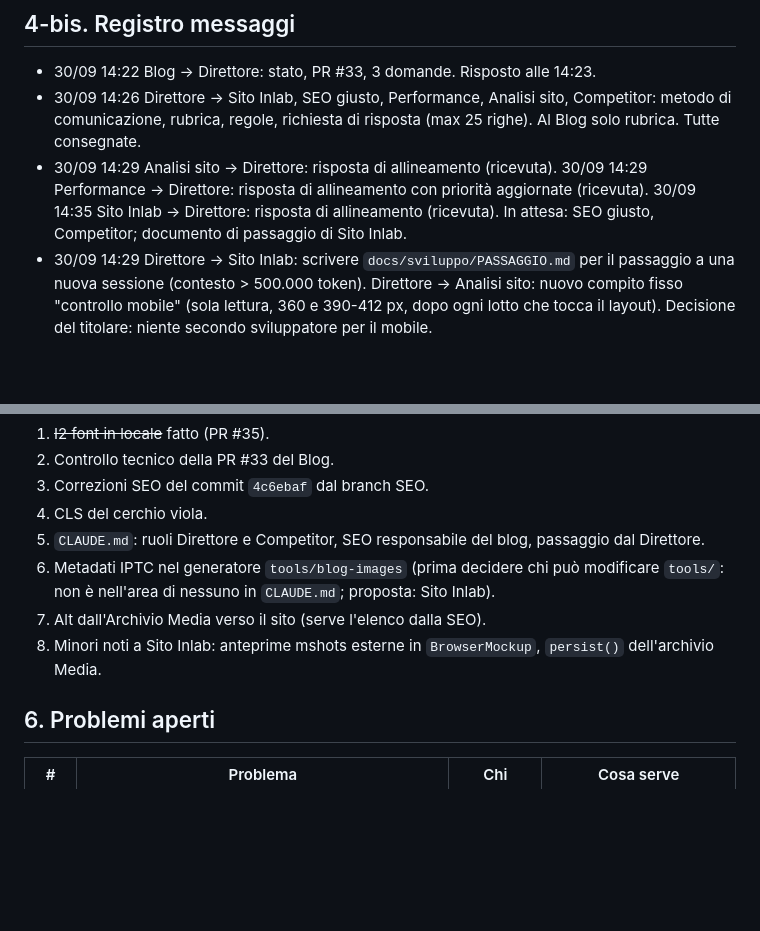
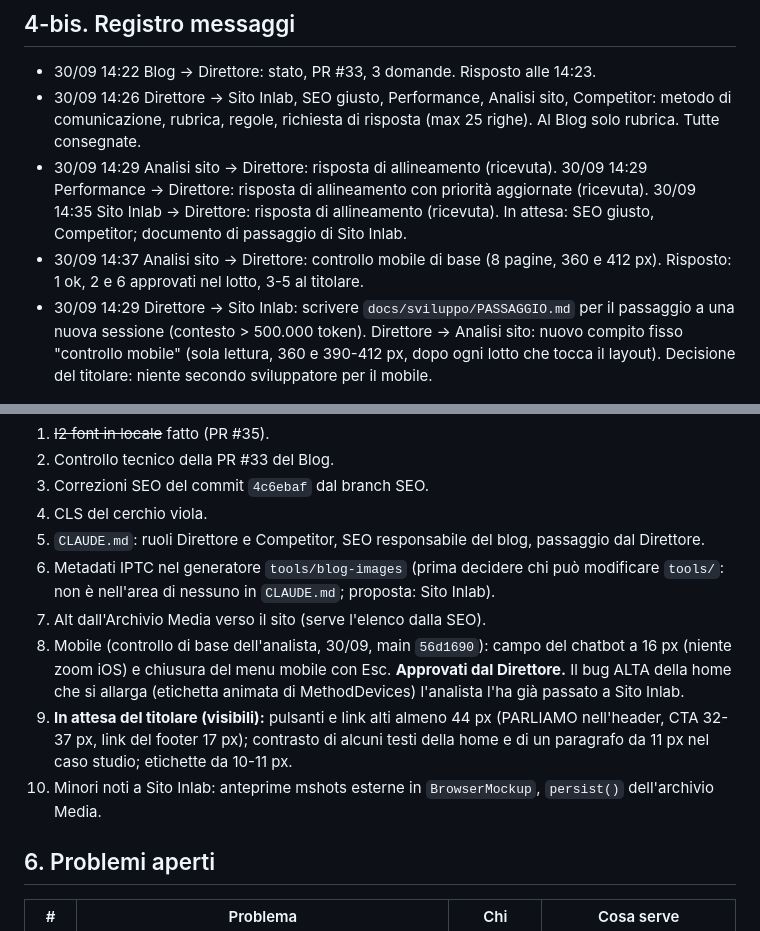
Before and after one commit to inlabcommunication/sitoweb, a Markdown page: docs/direzione/MAPPA-PROGETTO.md, 2 parts joined by grey strips. Rendered like a GitHub page; blank space fills up the shorter version.

Commit message:
Direzione: esito del controllo mobile di base
Co-Authored-By: Claude Opus 5.5 <noreply@anthropic.com>
Claude-Session: https://claude.ai/code/session_01AreWGaDhEeTCs3CDmdifT7

```diff
--- a/docs/direzione/MAPPA-PROGETTO.md
+++ b/docs/direzione/MAPPA-PROGETTO.md
@@ -66,6 +66,7 @@ Aggiornata al **30/09/2026**. Fonte: repository (main e branch di ogni sessione)
 - 30/09 14:22 Blog → Direttore: stato, PR #33, 3 domande. Risposto alle 14:23.
 - 30/09 14:26 Direttore → Sito Inlab, SEO giusto, Performance, Analisi sito, Competitor: metodo di comunicazione, rubrica, regole, richiesta di risposta (max 25 righe). Al Blog solo rubrica. Tutte consegnate.
 - 30/09 14:29 Analisi sito → Direttore: risposta di allineamento (ricevuta). 30/09 14:29 Performance → Direttore: risposta di allineamento con priorità aggiornate (ricevuta). 30/09 14:35 Sito Inlab → Direttore: risposta di allineamento (ricevuta). In attesa: SEO giusto, Competitor; documento di passaggio di Sito Inlab.
+- 30/09 14:37 Analisi sito → Direttore: controllo mobile di base (8 pagine, 360 e 412 px). Risposto: 1 ok, 2 e 6 approvati nel lotto, 3-5 al titolare.
 - 30/09 14:29 Direttore → Sito Inlab: scrivere `docs/sviluppo/PASSAGGIO.md` per il passaggio a una nuova sessione (contesto > 500.000 token). Direttore → Analisi sito: nuovo compito fisso "controllo mobile" (sola lettura, 360 e 390-412 px, dopo ogni lotto che tocca il layout). Decisione del titolare: niente secondo sviluppatore per il mobile.
 
 ## 5. Priorità note
@@ -90,7 +91,9 @@ Già fatto (30/09): **I2 font in locale (PR #35, da rimisurare e da far verifica
 5. `CLAUDE.md`: ruoli Direttore e Competitor, SEO responsabile del blog, passaggio dal Direttore.
 6. Metadati IPTC nel generatore `tools/blog-images` (prima decidere chi può modificare `tools/`: non è nell'area di nessuno in `CLAUDE.md`; proposta: Sito Inlab).
 7. Alt dall'Archivio Media verso il sito (serve l'elenco dalla SEO).
-8. Minori noti a Sito Inlab: anteprime mshots esterne in `BrowserMockup`, `persist()` dell'archivio Media.
+8. Mobile (controllo di base dell'analista, 30/09, main `56d1690`): campo del chatbot a 16 px (niente zoom iOS) e chiusura del menu mobile con Esc. **Approvati dal Direttore.** Il bug ALTA della home che si allarga (etichetta animata di MethodDevices) l'analista l'ha già passato a Sito Inlab.
+9. **In attesa del titolare (visibili):** pulsanti e link alti almeno 44 px (PARLIAMO nell'header, CTA 32-37 px, link del footer 17 px); contrasto di alcuni testi della home e di un paragrafo da 11 px nel caso studio; etichette da 10-11 px.
+10. Minori noti a Sito Inlab: anteprime mshots esterne in `BrowserMockup`, `persist()` dell'archivio Media.
 
 ## 6. Problemi aperti
 
```
